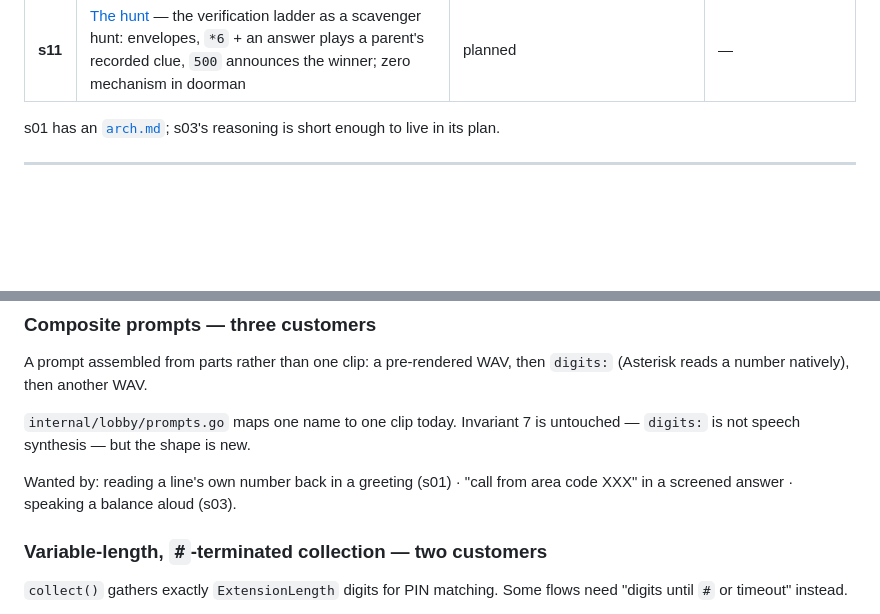
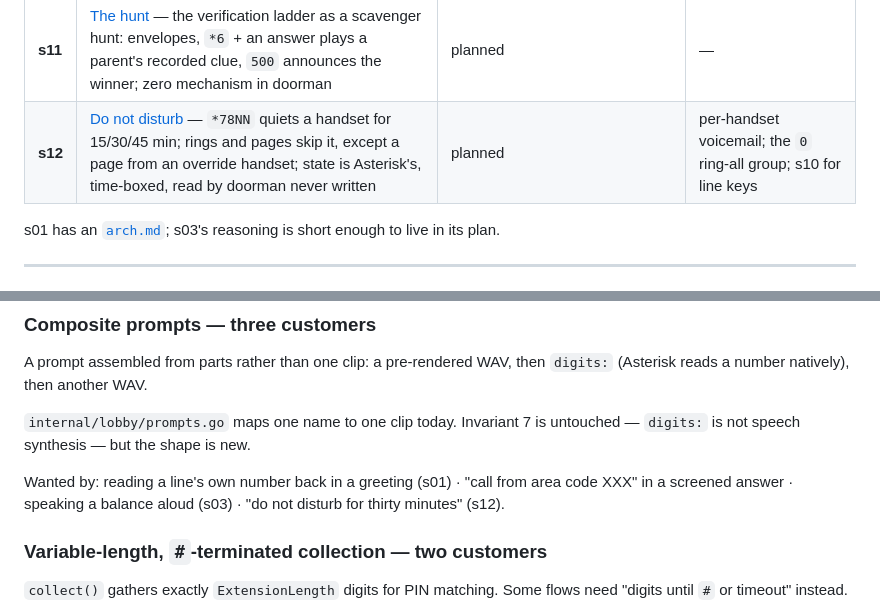
Before and after one commit to ericdmoore/call-me-maybe, a Markdown page: .plans/README.md, 2 parts joined by grey strips. GitHub-like rendering; blank space fills up the shorter version.

```diff
--- a/.plans/README.md
+++ b/.plans/README.md
@@ -23,6 +23,7 @@ otherwise have to be reconstructed from a commit log.
 | **s09** | [One binary that installs itself](s09-distro-software-release-channel/) — `sudo doorman init` prepares the host; brew, deb/rpm, AUR, `go install` | planned | s08 for the release notice |
 | **s10** | [Zero-touch handsets](s10-zero-touch-handsets/) — `render` produces the phone's own config; a bounded LAN window serves it; rotation re-provisions | planned | s09 M1 to ship templates in the binary (soft) |
 | **s11** | [The hunt](s11-the-hunt/) — the verification ladder as a scavenger hunt: envelopes, `*6` + an answer plays a parent's recorded clue, `500` announces the winner; zero mechanism in doorman | planned | — |
+| **s12** | [Do not disturb](s12-do-not-disturb/) — `*78NN` quiets a handset for 15/30/45 min; rings and pages skip it, except a page from an override handset; state is Asterisk's, time-boxed, read by doorman never written | planned | per-handset voicemail; the `0` ring-all group; s10 for line keys |
 
 s01 has an [`arch.md`](s01-multiple-DIDs/arch.md); s03's reasoning is short
 enough to live in its plan.
@@ -44,7 +45,8 @@ A prompt assembled from parts rather than one clip: a pre-rendered WAV, then
 untouched — `digits:` is not speech synthesis — but the shape is new.
 
 Wanted by: reading a line's own number back in a greeting (s01) · "call from
-area code XXX" in a screened answer · speaking a balance aloud (s03).
+area code XXX" in a screened answer · speaking a balance aloud (s03) · "do not
+disturb for thirty minutes" (s12).
 
 ### Variable-length, `#`-terminated collection — **two customers**
 
```
Also changed, not shown: .plans/s12-do-not-disturb/readme.md (added, +159 -0 lines).
